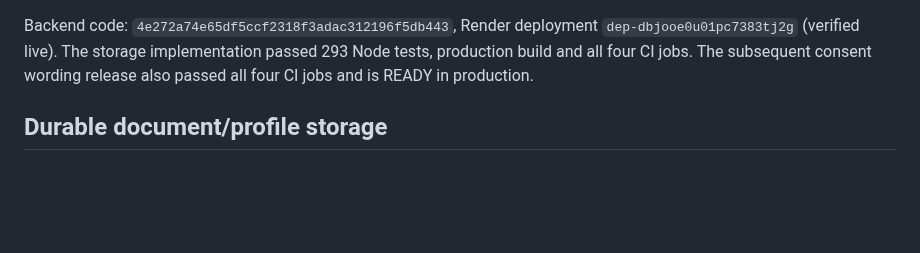
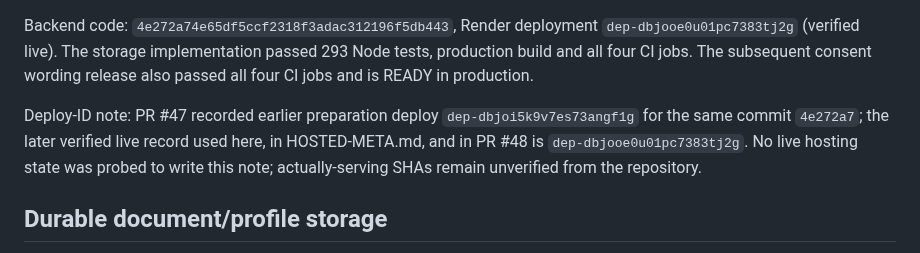
Before and after one commit to AfghanistanianHub/BursYar, a Markdown page: docs/HOSTED-BACKEND.md, the part around the change. Rendered like a GitHub page; blank space fills up the shorter version.

Commit message:
docs(backend): reconcile Render deploy IDs for backend 4e272a7
PR47 recorded earlier preparation deploy dep-dbjoi5k9v7es73angf1g; the
later verified live record (HOSTED-META.md, PR48) is
dep-dbjooe0u01pc7383tj2g. No live probing; serving SHAs unverified.

```diff
--- a/docs/HOSTED-BACKEND.md
+++ b/docs/HOSTED-BACKEND.md
@@ -30,6 +30,12 @@ Backend code: `4e272a74e65df5ccf2318f3adac312196f5db443`, Render deployment
 `dep-dbjooe0u01pc7383tj2g` (verified live). The storage implementation passed
 293 Node tests, production build and all four CI jobs. The subsequent consent
 wording release also passed all four CI jobs and is READY in production.
+
+Deploy-ID note: PR #47 recorded earlier preparation deploy
+`dep-dbjoi5k9v7es73angf1g` for the same commit `4e272a7`; the later verified
+live record used here, in HOSTED-META.md, and in PR #48 is
+`dep-dbjooe0u01pc7383tj2g`. No live hosting state was probed to write this
+note; actually-serving SHAs remain unverified from the repository.
 
 ## Durable document/profile storage
 
```
